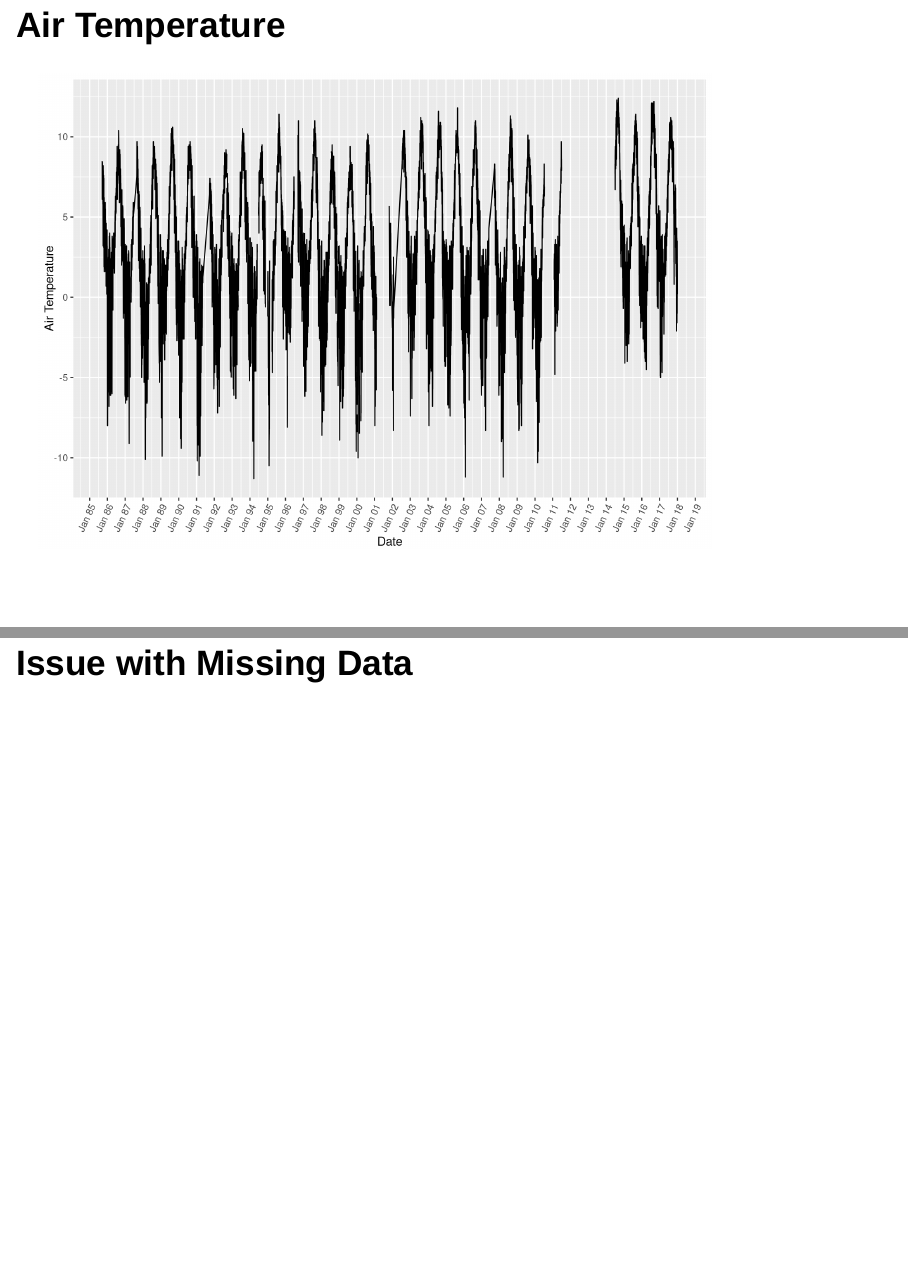
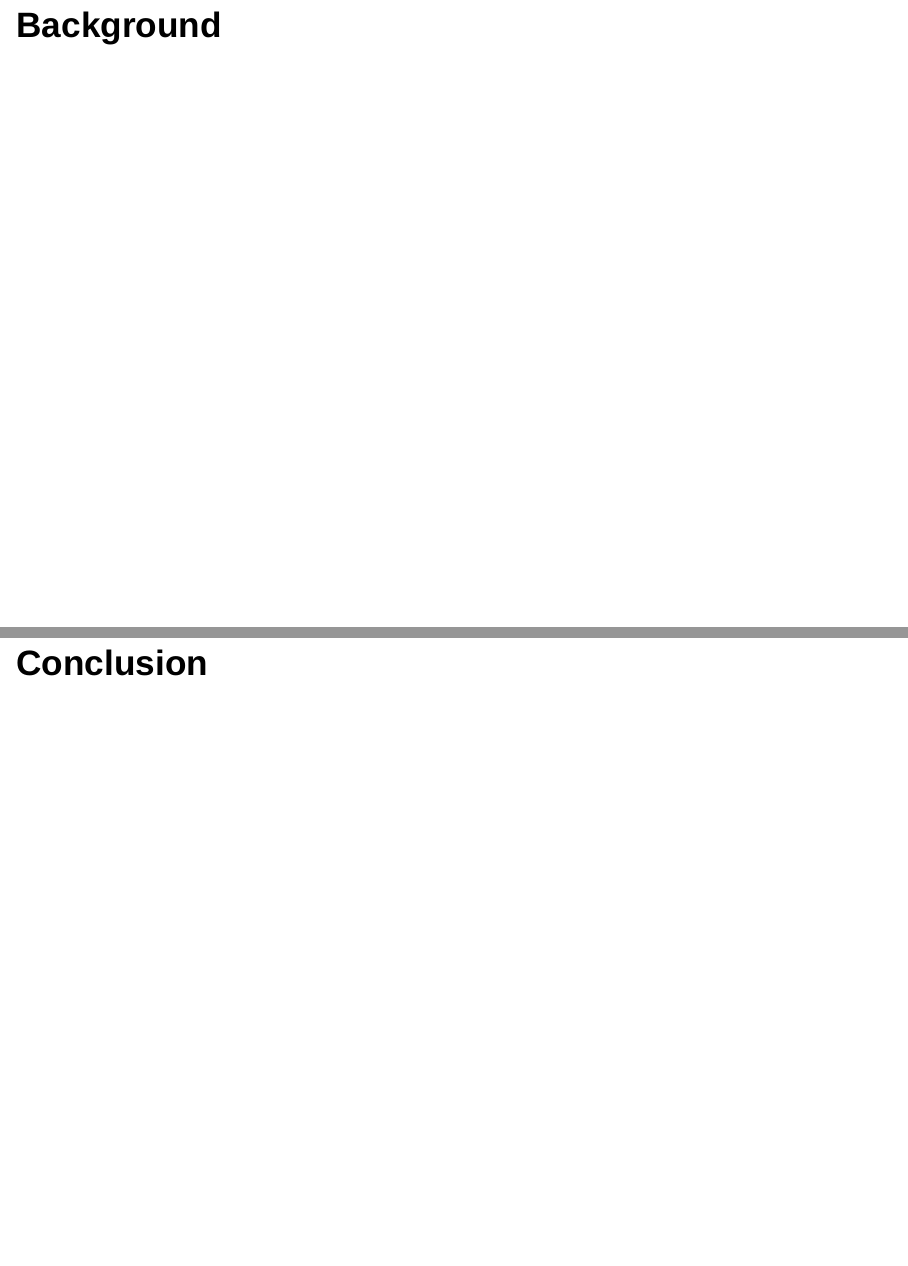
Before and after one commit to tcv14/assignment_5, an R Markdown document (Part 1-Slides.Rmd): pages 2 and 11 of 11 before the commit and pages 2 and 13 of 13 after it, joined at a grey line. Rendered offline with R 4.5, knitr and Pandoc, with nearby package versions; drawn as Slidy slides in place of the format the file asks for; code that draws random numbers runs with fixed seeds of ours.

````diff
--- a/Part 1 - Slides.Rmd
+++ b/Part 1-Slides.Rmd
@@ -8,6 +8,9 @@
 knitr::opts_chunk$set(echo = FALSE)
 source('Part 1.R')
 ```
+
+
+## Background
 
 ## Air Temperature
 
@@ -67,3 +70,7 @@
       ```
 
 ## Issue with Missing Data
+
+
+
+## Conclusion
````
Also changed, not shown: 2 other files.
